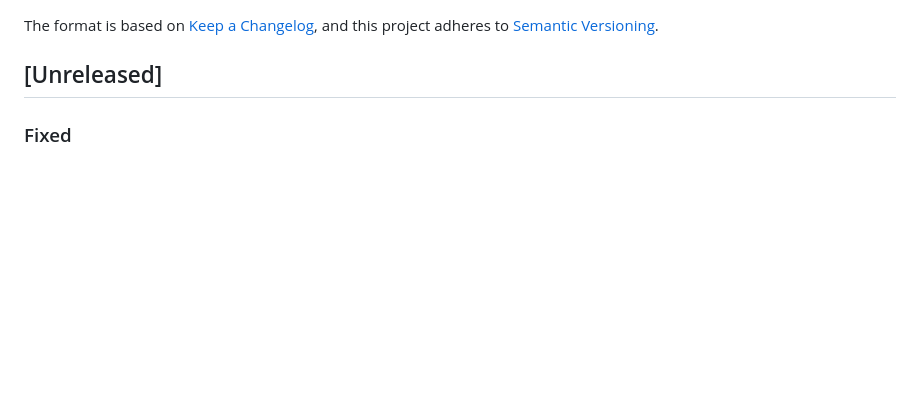
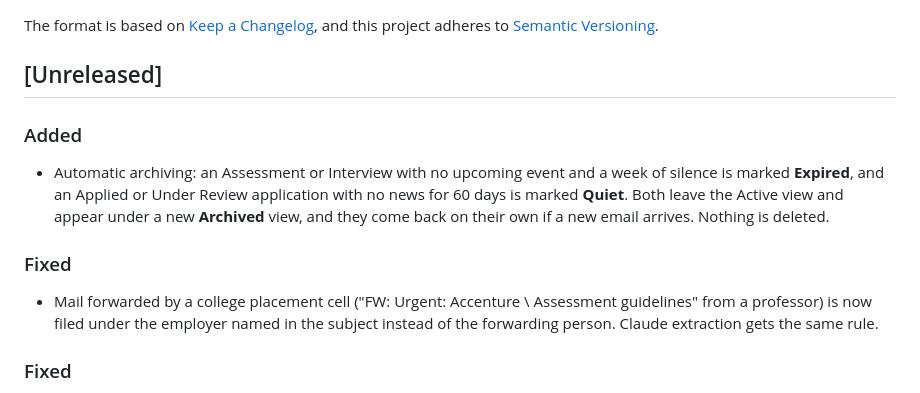
Before and after one commit to shloksrivastava2509/trackex, a Markdown page: CHANGELOG.md, the part around the change. Drawn GitHub-style; blank space fills up the shorter version.

```diff
--- a/CHANGELOG.md
+++ b/CHANGELOG.md
@@ -6,6 +6,14 @@ The format is based on [Keep a Changelog](https://keepachangelog.com/en/1.1.0/),
 and this project adheres to [Semantic Versioning](https://semver.org/spec/v2.0.0.html).
 
 ## [Unreleased]
+
+### Added
+
+- Automatic archiving: an Assessment or Interview with no upcoming event and a week of silence is marked **Expired**, and an Applied or Under Review application with no news for 60 days is marked **Quiet**. Both leave the Active view and appear under a new **Archived** view, and they come back on their own if a new email arrives. Nothing is deleted.
+
+### Fixed
+
+- Mail forwarded by a college placement cell ("FW: Urgent: Accenture \\ Assessment guidelines" from a professor) is now filed under the employer named in the subject instead of the forwarding person. Claude extraction gets the same rule.
 
 ### Fixed
 
```
Also changed, not shown: README.md (+1 -0 lines), assets/dashboard-dark.png, assets/dashboard-light.png, 9 other files.
